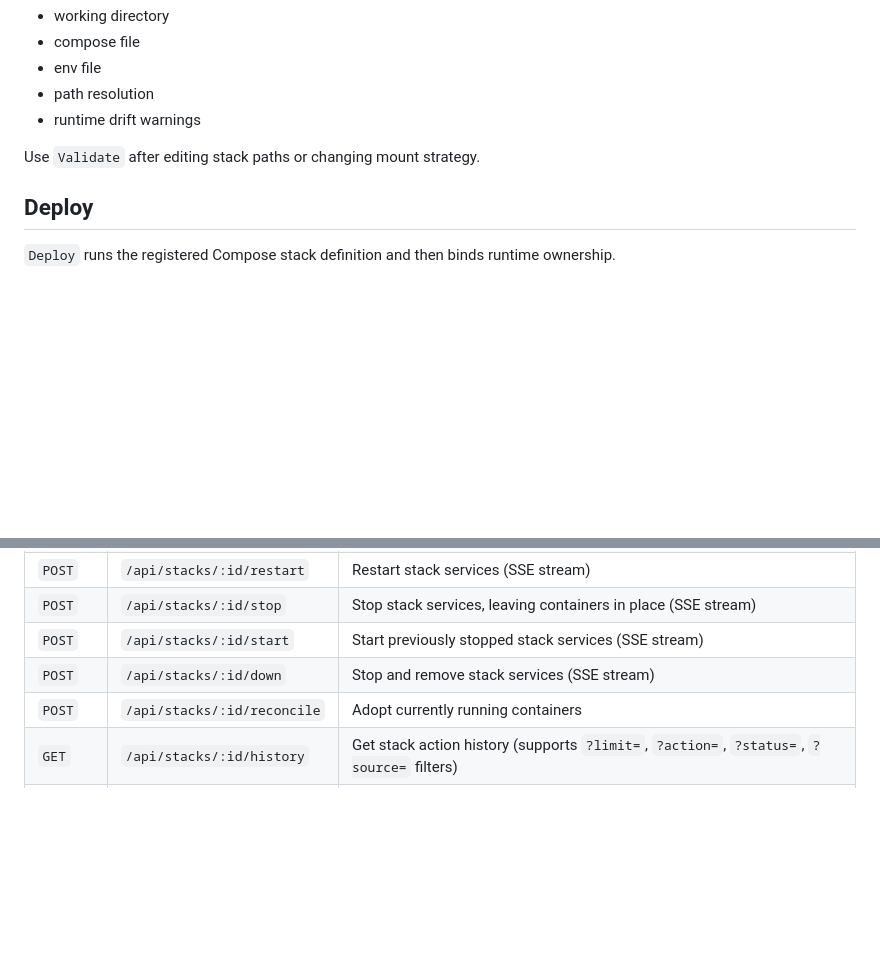
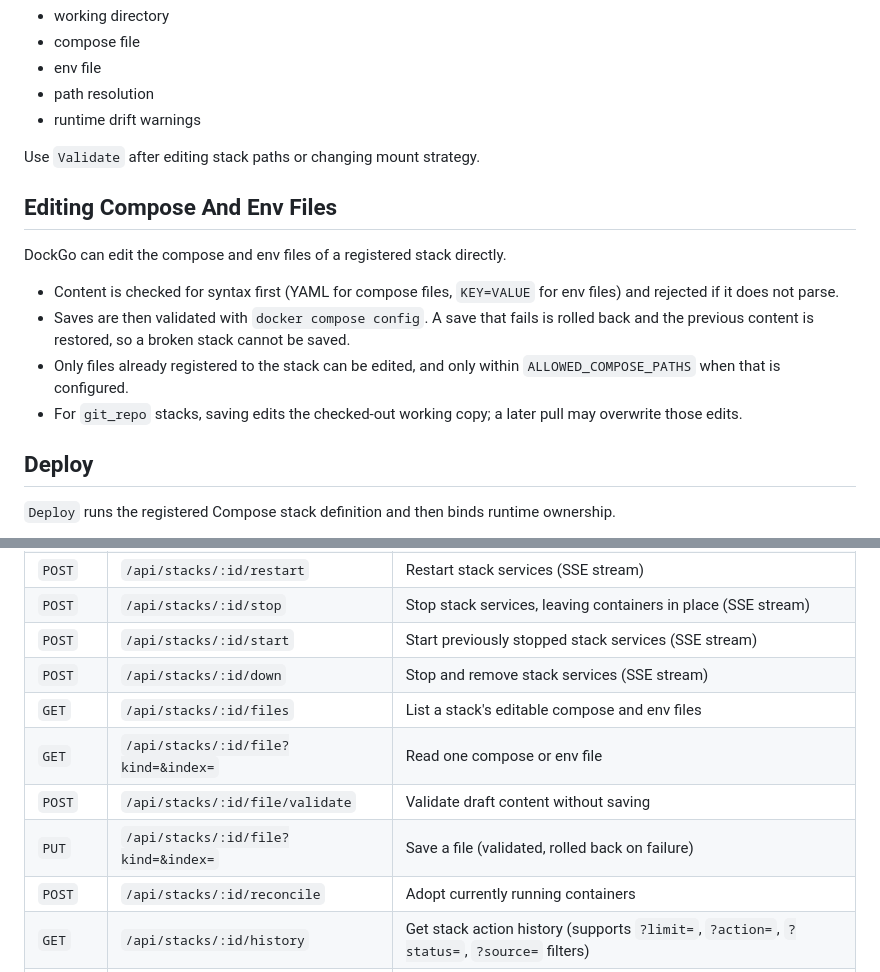
Before and after one commit to Jisevind/dockgo, a Markdown page: docs/stacks.md, 2 parts joined by grey strips. Rendered like a GitHub page; blank space fills up the shorter version.

Commit message:
docs(stacks): document the compose and env file editor endpoints

```diff
--- a/docs/stacks.md
+++ b/docs/stacks.md
@@ -126,6 +126,20 @@ Validation checks:
 
 Use `Validate` after editing stack paths or changing mount strategy.
 
+## Editing Compose And Env Files
+
+DockGo can edit the compose and env files of a registered stack directly.
+
+- Content is checked for syntax first (YAML for compose files, `KEY=VALUE` for
+  env files) and rejected if it does not parse.
+- Saves are then validated with `docker compose config`. A save that fails is
+  rolled back and the previous content is restored, so a broken stack cannot be
+  saved.
+- Only files already registered to the stack can be edited, and only within
+  `ALLOWED_COMPOSE_PATHS` when that is configured.
+- For `git_repo` stacks, saving edits the checked-out working copy; a later
+  pull may overwrite those edits.
+
 ## Deploy
 
 `Deploy` runs the registered Compose stack definition and then binds runtime ownership.
@@ -148,6 +162,10 @@ If deploy succeeds but ownership cannot be bound, DockGo now treats that as an e
 | `POST` | `/api/stacks/:id/stop` | Stop stack services, leaving containers in place (SSE stream) |
 | `POST` | `/api/stacks/:id/start` | Start previously stopped stack services (SSE stream) |
 | `POST` | `/api/stacks/:id/down` | Stop and remove stack services (SSE stream) |
+| `GET` | `/api/stacks/:id/files` | List a stack's editable compose and env files |
+| `GET` | `/api/stacks/:id/file?kind=&index=` | Read one compose or env file |
+| `POST` | `/api/stacks/:id/file/validate` | Validate draft content without saving |
+| `PUT` | `/api/stacks/:id/file?kind=&index=` | Save a file (validated, rolled back on failure) |
 | `POST` | `/api/stacks/:id/reconcile` | Adopt currently running containers |
 | `GET` | `/api/stacks/:id/history` | Get stack action history (supports `?limit=`, `?action=`, `?status=`, `?source=` filters) |
 | `GET` | `/api/stacks/discover` | Discover unregistered Compose projects |
```
